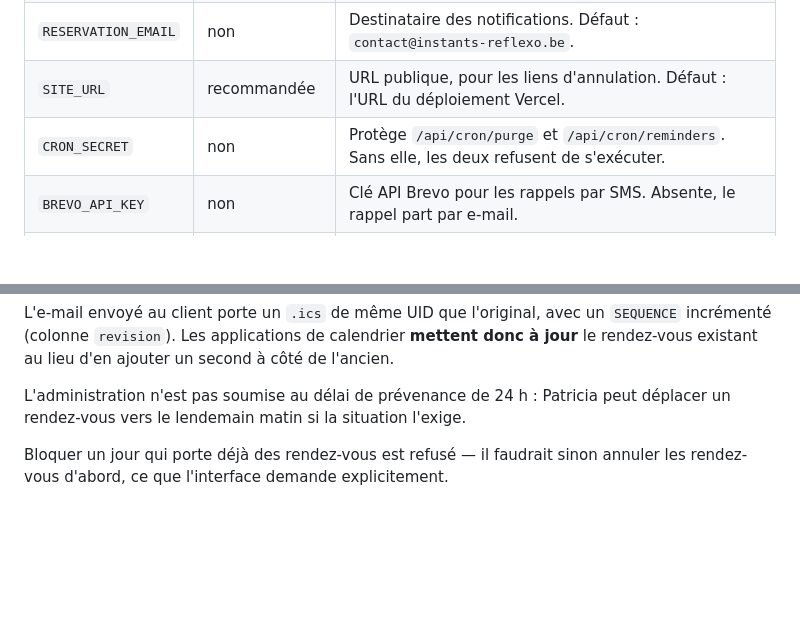
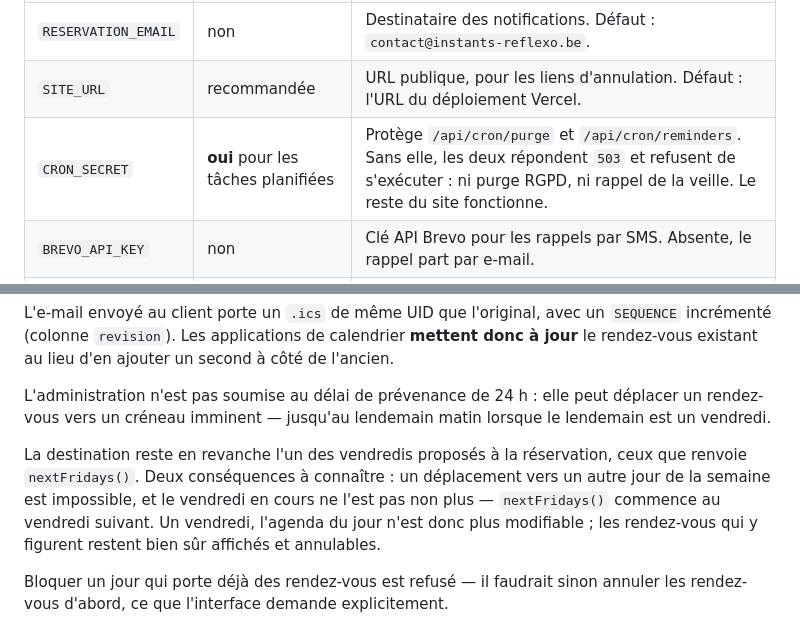
Before and after one commit to hdrckji/spo, a Markdown page: README.md, 2 parts joined by grey strips. Rendered like a GitHub page; blank space fills up the shorter version.

Commit message:
README : deux affirmations rectifiées
CRON_SECRET était classée « Requise : non » alors que sa propre description
disait l'inverse, et que les deux endpoints répondent 503 sans elle. Sans
cette variable, il n'y a ni purge RGPD ni rappel de la veille.

Le déplacement d'un rendez-vous était annoncé « vers le lendemain matin »
sans réserve. C'est vrai du délai de prévenance, que l'administration
ignore, mais validateRequest exige que la destination figure dans
nextFridays() : un autre jour de la semaine est impossible, et le vendredi
en cours l'est aussi, cette liste commençant au vendredi suivant.

Co-Authored-By: Claude Opus 5 <noreply@anthropic.com>
Claude-Session: https://claude.ai/code/session_01EtanLpYo3twkHqmUBoJcLZ

```diff
--- a/README.md
+++ b/README.md
@@ -145,7 +145,7 @@ fonctions du dossier `api/` automatiquement — il n'y a pas d'étape de build.
 | `RESEND_FROM` | non | Expéditeur vérifié. Défaut : `Instants Réflexo <contact@instants-reflexo.be>`. |
 | `RESERVATION_EMAIL` | non | Destinataire des notifications. Défaut : `contact@instants-reflexo.be`. |
 | `SITE_URL` | recommandée | URL publique, pour les liens d'annulation. Défaut : l'URL du déploiement Vercel. |
-| `CRON_SECRET` | non | Protège `/api/cron/purge` et `/api/cron/reminders`. Sans elle, les deux refusent de s'exécuter. |
+| `CRON_SECRET` | **oui** pour les tâches planifiées | Protège `/api/cron/purge` et `/api/cron/reminders`. Sans elle, les deux répondent `503` et refusent de s'exécuter : ni purge RGPD, ni rappel de la veille. Le reste du site fonctionne. |
 | `BREVO_API_KEY` | non | Clé API Brevo pour les rappels par SMS. Absente, le rappel part par e-mail. |
 | `BREVO_SMS_SENDER` | non | Nom d'expéditeur affiché sur le SMS, **11 caractères maximum**. Défaut : `InstantsRfx`. |
 | `SMS_COUNTRY_CODE` | non | Indicatif appliqué aux numéros nationaux. Défaut : `32` (Belgique). |
@@ -187,8 +187,16 @@ L'e-mail envoyé au client porte un `.ics` de même UID que l'original, avec un
 **mettent donc à jour** le rendez-vous existant au lieu d'en ajouter un
 second à côté de l'ancien.
 
-L'administration n'est pas soumise au délai de prévenance de 24 h : Patricia
-peut déplacer un rendez-vous vers le lendemain matin si la situation l'exige.
+L'administration n'est pas soumise au délai de prévenance de 24 h : elle peut
+déplacer un rendez-vous vers un créneau imminent — jusqu'au lendemain matin
+lorsque le lendemain est un vendredi.
+
+La destination reste en revanche l'un des vendredis proposés à la réservation,
+ceux que renvoie `nextFridays()`. Deux conséquences à connaître : un
+déplacement vers un autre jour de la semaine est impossible, et le vendredi en
+cours ne l'est pas non plus — `nextFridays()` commence au vendredi suivant.
+Un vendredi, l'agenda du jour n'est donc plus modifiable ; les rendez-vous qui
+y figurent restent bien sûr affichés et annulables.
 
 Bloquer un jour qui porte déjà des rendez-vous est refusé — il faudrait sinon
 annuler les rendez-vous d'abord, ce que l'interface demande explicitement.
```
